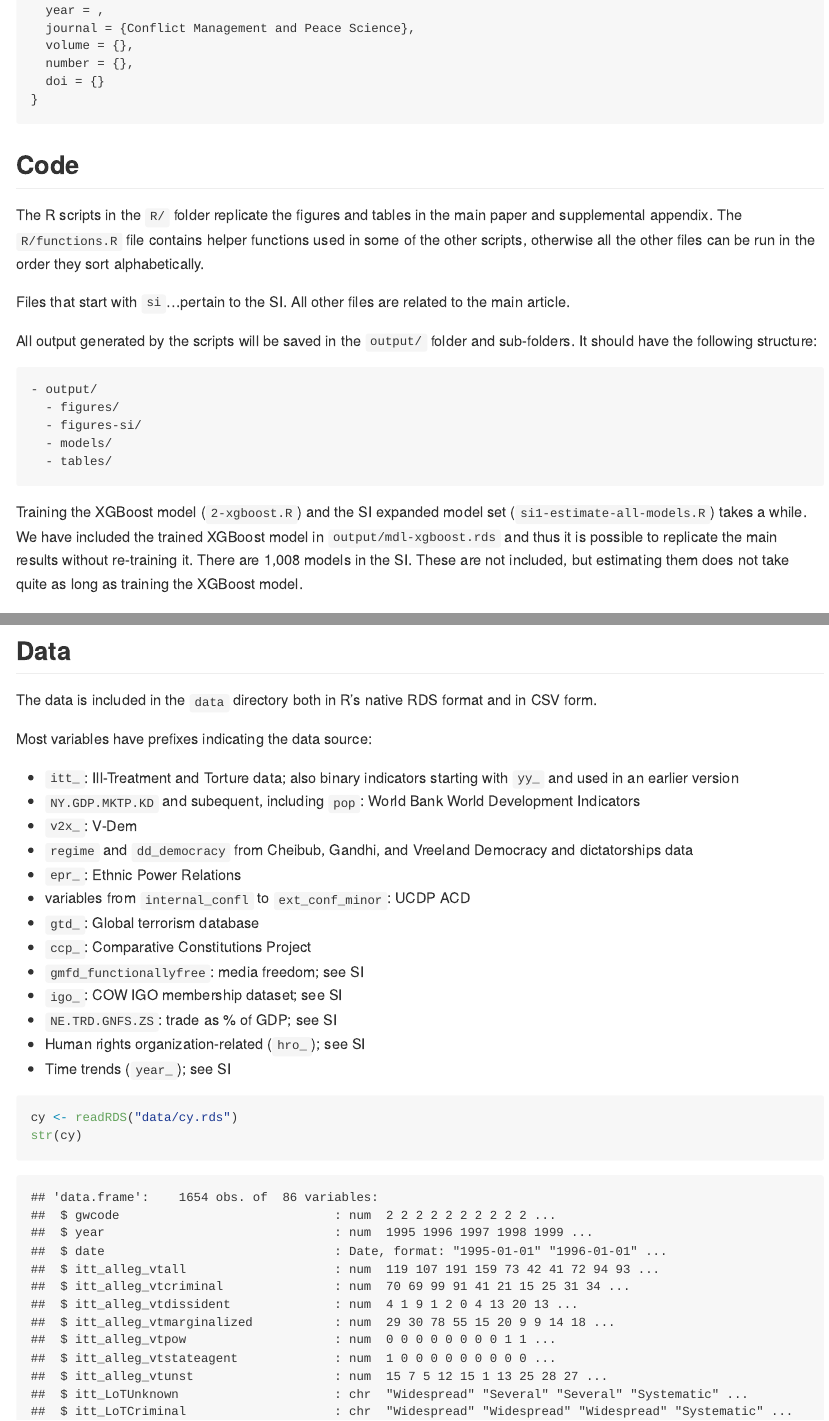
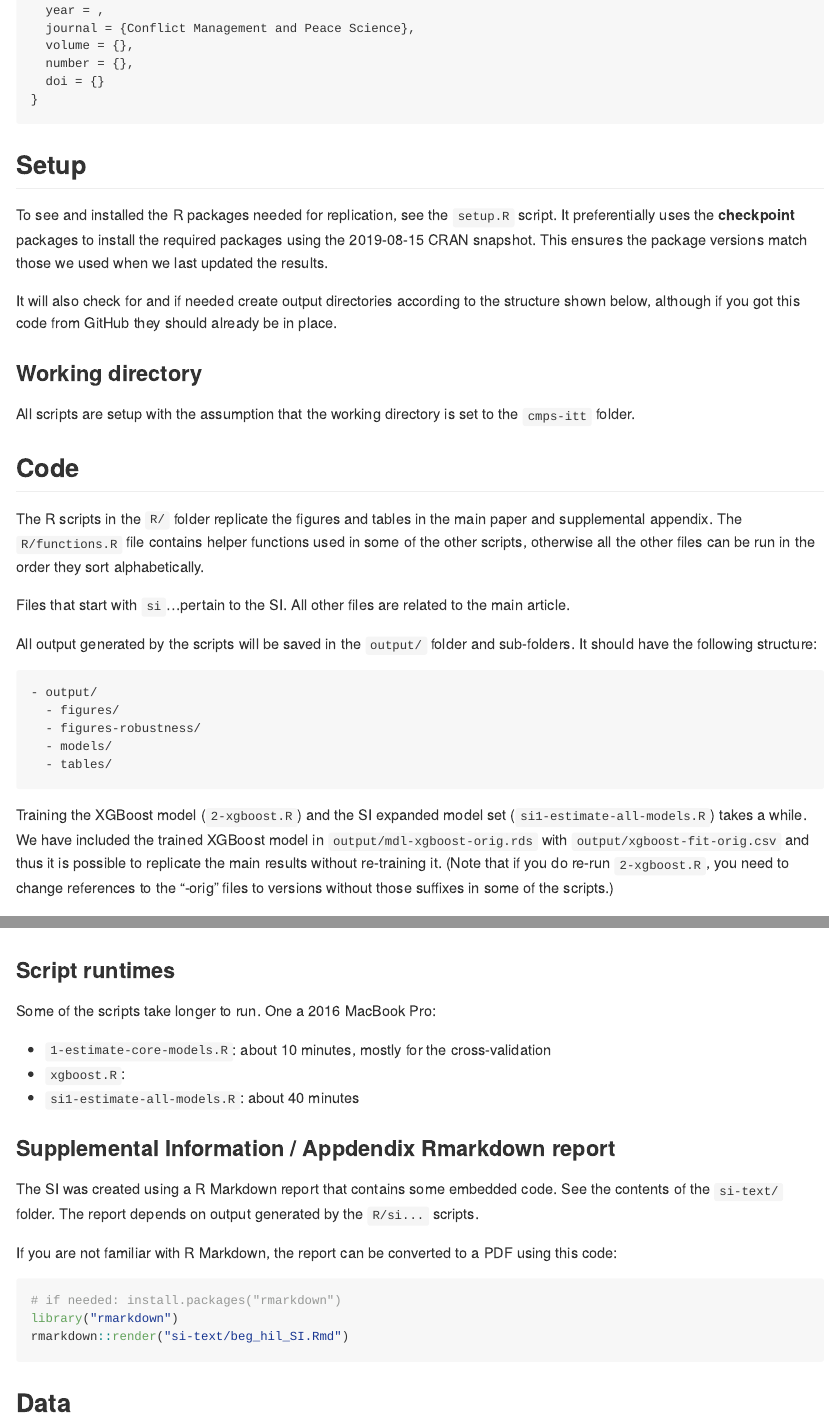
Before and after one commit to andybega/cmps-itt, an R Markdown document (README.Rmd): the page in a window 1100 px wide, from 390 px down, and a second part further down, joined at a grey line. The pictures show the output file README.md that the author committed with the source, drawn offline in the style of GitHub; long lines of code are wrapped.

Commit message:
update setup script and instructions

````diff
--- a/README.Rmd
+++ b/README.Rmd
@@ -24,6 +24,16 @@ Beger, Andreas and Daniel W. Hill, Jr., 20XX, "Examining Repressive and Oppressi
 }
 ```
 
+## Setup
+
+To see and installed the R packages needed for replication, see the `setup.R` script. It preferentially uses the **checkpoint** packages to install the required packages using the 2019-08-15 CRAN snapshot. This ensures the package versions match those we used when we last updated the results.
+
+It will also check for and if needed create output directories according to the structure shown below, although if you got this code from GitHub they should already be in place.
+
+### Working directory
+
+All scripts are setup with the assumption that the working directory is set to the `cmps-itt` folder.
+
 ## Code
 
 The R scripts in the `R/` folder replicate the figures and tables in the main paper and supplemental appendix. The `R/functions.R` file contains helper functions used in some of the other scripts, otherwise all the other files can be run in the order they sort alphabetically.
@@ -35,9 +45,9 @@ All output generated by the scripts will be saved in the `output/` folder and su
 ```
 - output/
   - figures/
-  - figures-si/
+  - figures-robustness/
   - models/
   - tables/
 ```
 
-Training the XGBoost model (`2-xgboost.R`) and the SI expanded model set (`si1-estimate-all-models.R`) takes a while. We have included the trained XGBoost model in `output/mdl-xgboost.rds` and thus it is possible to replicate the main results without re-training it. There are 1,008 models in the SI. These are not included, but estimating them does not take quite as long as training the XGBoost model.
+Training the XGBoost model (`2-xgboost.R`) and the SI expanded model set (`si1-estimate-all-models.R`) takes a while. We have included the trained XGBoost model in `output/mdl-xgboost-orig.rds` with `output/xgboost-fit-orig.csv` and thus it is possible to replicate the main results without re-training it. (Note that if you do re-run `2-xgboost.R`, you need to change references to the "-orig" files to versions without those suffixes in some of the scripts.)
@@ -44,3 +57,22 @@ Training the XGBoost model (`2-xgboost.R`) and the SI expanded model set (`si1-e
+### Script runtimes
+
+Some of the scripts take longer to run. One a 2016 MacBook Pro:
+
+- `1-estimate-core-models.R`: about 10 minutes, mostly for the cross-validation
+- `xgboost.R`:
+- `si1-estimate-all-models.R`: about 40 minutes
+
+### Supplemental Information / Appdendix Rmarkdown report
+
+The SI was created using a R Markdown report that contains some embedded code. See the contents of the `si-text/` folder. The report depends on output generated by the `R/si...` scripts.
+
+If you are not familiar with R Markdown, the report can be converted to a PDF using this code:
+
+```r
+# if needed: install.packages("rmarkdown")
+library("rmarkdown")
+rmarkdown::render("si-text/beg_hil_SI.Rmd")
+```
 
 ## Data
 
--- /dev/null
+++ b/setup.R
@@ -0,0 +1,38 @@
+#
+#   Setup needed R packages
+#
+#   This scripts provides two way to setup/install the R packages needed for
+#   replication.
+#
+#   The first and preferred one is to use the **checkpoint** package. This
+#   will install a snapshot of the R packages as they existed on CRAN around
+#   the time we last ran the results in the paper. To do this run the two
+#   lines below or source this script.
+#
+#   The second way is to manually install the 26 or so needed packages.
+#   They are listed below in a section that you can manually run.
+#
+
+if (!"checkpoint" %in% rownames(installed.packages())) {
+  install.packages("checkpoint")
+}
+
+library("checkpoint")
+
+# installs packages using this CRAN snapshopt to a local directory
+checkpoint("2019-08-15")
+
+
+# Check for and if needed set up output directory structure
+outdirs <- list(
+  "output",
+  "output/figures",
+  "output/figures-robustness",
+  "output/models",
+  "output/tables"
+)
+need <- !sapply(outdirs, dir.exists)
+if (any(need)) {
+  input <- readline("One or more output directories do not exist, can I create them? (y/n)?: ")
+  if (input=="y") {
+    sapply(outdirs[need], dir.create)
@@ -0,0 +54,5 @@
+  need <- !packages %in% rownames(installed.packages())
+  if (any(need)) {
+    sapply(packages[need], install.packages)
+  }
+}
````
Also changed, not shown: checkpoint.R (deleted, +0 -11 lines), README.md, README.Rmd (3 more changed lines), setup.R (15 more changed lines).
